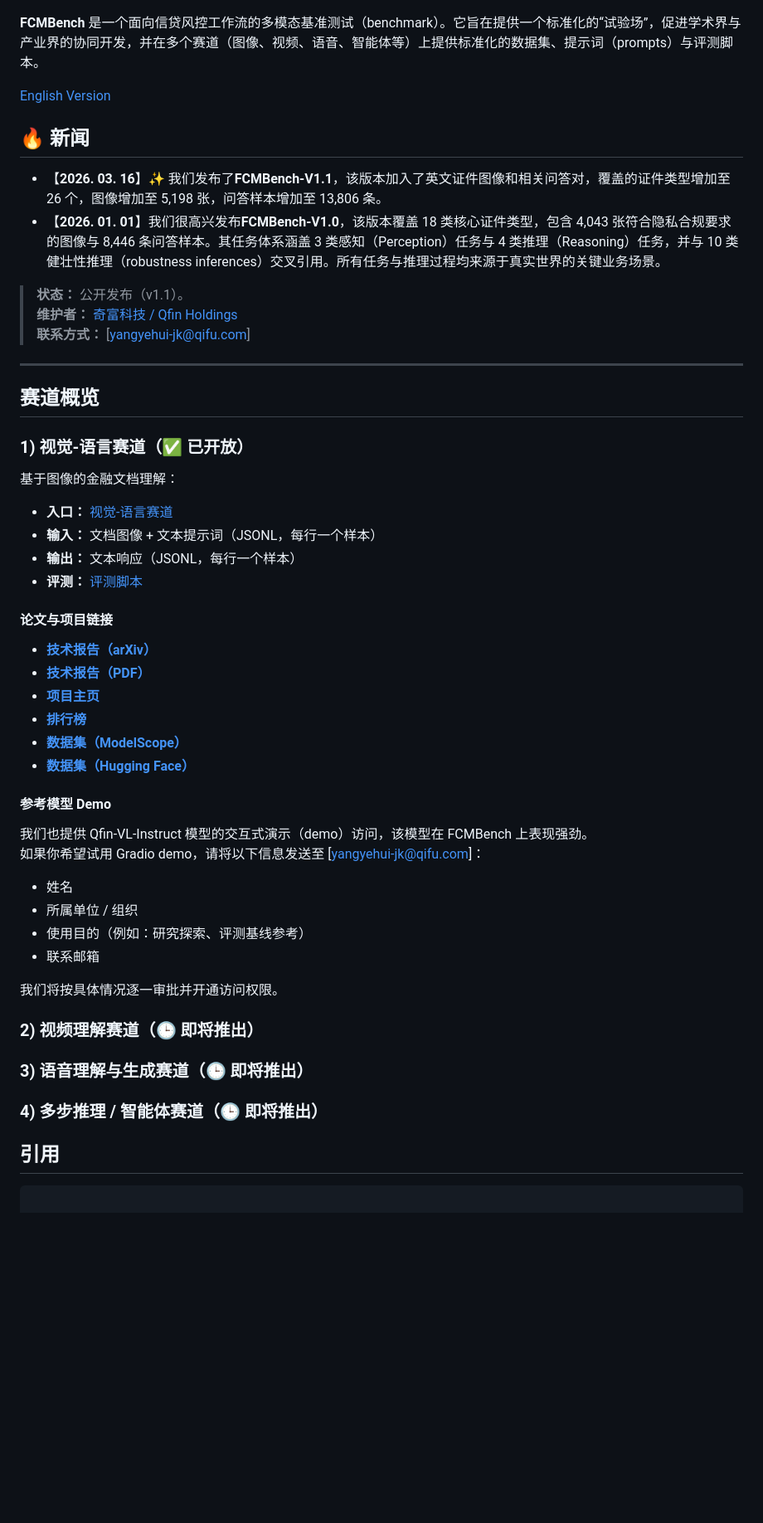
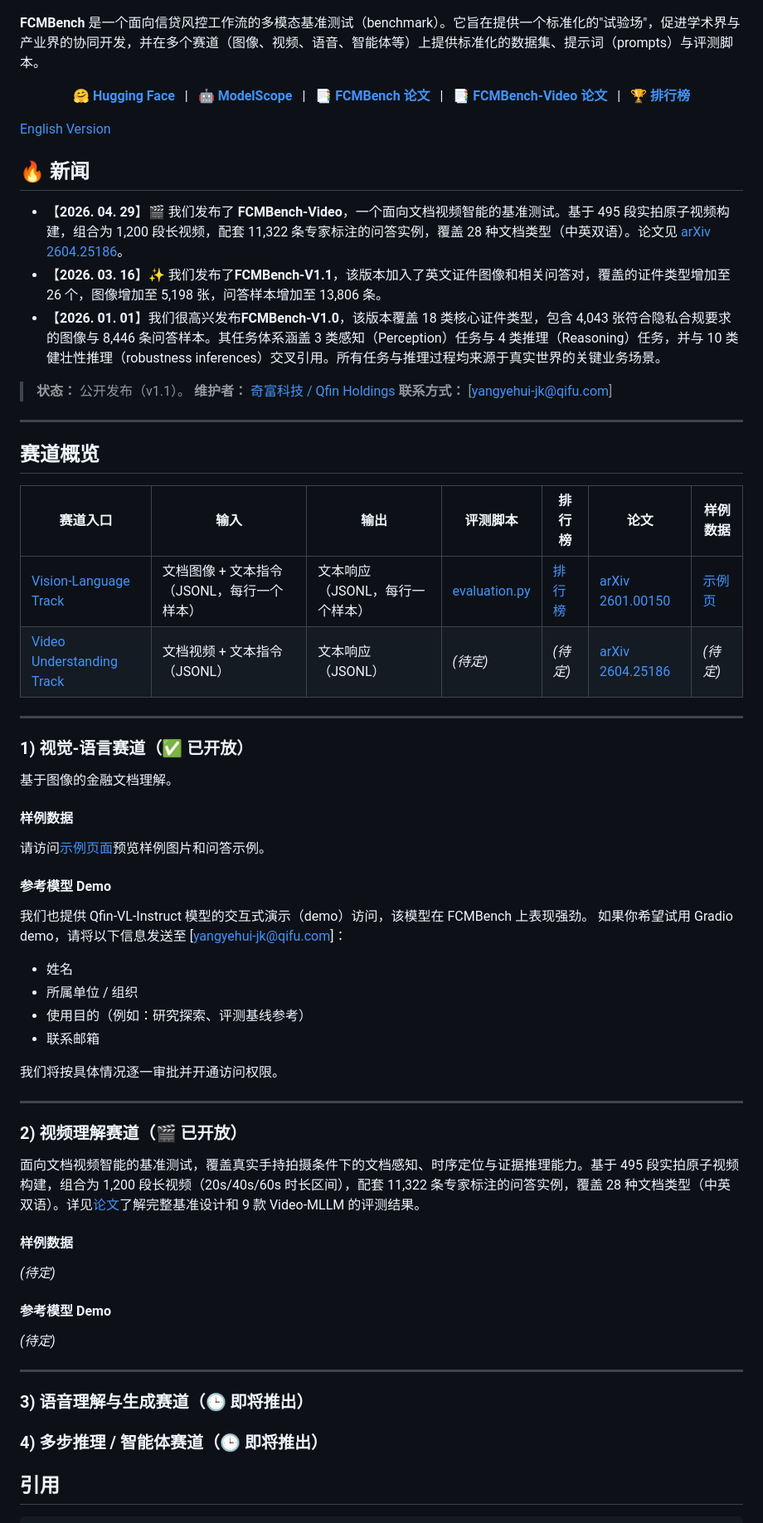
Before and after one commit to QFIN-tech/FCMBench, a Markdown page: README_cn.md, the part around one of its changes. Shown at 83% size. Drawn GitHub-style; blank space fills up the shorter version.

Commit message:
Add fcmbench-video

````diff
--- a/README_cn.md
+++ b/README_cn.md
@@ -1,11 +1,16 @@
 ![](assets/FCMBench_logo.jpg)
 
 
-**FCMBench** 是一个面向信贷风控工作流的多模态基准测试（benchmark）。它旨在提供一个标准化的“试验场”，促进学术界与产业界的协同开发，并在多个赛道（图像、视频、语音、智能体等）上提供标准化的数据集、提示词（prompts）与评测脚本。
+**FCMBench** 是一个面向信贷风控工作流的多模态基准测试（benchmark）。它旨在提供一个标准化的"试验场"，促进学术界与产业界的协同开发，并在多个赛道（图像、视频、语音、智能体等）上提供标准化的数据集、提示词（prompts）与评测脚本。
+
+<p align="center">
+🤗 <a href="https://huggingface.co/datasets/QFIN/FCMBench-Data"><b>Hugging Face</b></a>&nbsp;&nbsp; | &nbsp;&nbsp;🤖 <a href="https://modelscope.cn/datasets/QFIN/FCMBench-Data"><b>ModelScope</b></a>&nbsp;&nbsp; | &nbsp;&nbsp;📑 <a href="https://arxiv.org/abs/2601.00150"><b>FCMBench 论文</b></a>&nbsp;&nbsp; | &nbsp;&nbsp;📑 <a href="https://arxiv.org/abs/2604.25186"><b>FCMBench-Video 论文</b></a>&nbsp;&nbsp; | &nbsp;&nbsp;🏆 <a href="https://qfin-tech.github.io/FCMBench"><b>排行榜</b></a>
+</p>
 
 [English Version](./README.md)
 
 ## 🔥 新闻
+- 【**2026. 04. 29**】🎬 我们发布了 **FCMBench-Video**，一个面向文档视频智能的基准测试。基于 495 段实拍原子视频构建，组合为 1,200 段长视频，配套 11,322 条专家标注的问答实例，覆盖 28 种文档类型（中英双语）。论文见 [arXiv 2604.25186](https://arxiv.org/abs/2604.25186)。
 - 【**2026. 03. 16**】✨ 我们发布了**FCMBench-V1.1**，该版本加入了英文证件图像和相关问答对，覆盖的证件类型增加至 26 个，图像增加至 5,198 张，问答样本增加至 13,806 条。
 - 【**2026. 01. 01**】我们很高兴发布**FCMBench-V1.0**，该版本覆盖 18 类核心证件类型，包含 4,043 张符合隐私合规要求的图像与 8,446 条问答样本。其任务体系涵盖 3 类感知（Perception）任务与 4 类推理（Reasoning）任务，并与 10 类健壮性推理（robustness inferences）交叉引用。所有任务与推理过程均来源于真实世界的关键业务场景。
 
@@ -17,22 +22,19 @@
 
 ## 赛道概览
 
+| 赛道入口 | 输入 | 输出 | 评测脚本 | 排行榜 | 论文 | 样例数据 |
+|---|---|---|---|---|---|---|
+| [Vision-Language Track](vision_language) | 文档图像 + 文本指令（JSONL，每行一个样本） | 文本响应（JSONL，每行一个样本） | [evaluation.py](vision_language/evaluation.py) | [排行榜](https://qfin-tech.github.io/FCMBench) | [arXiv 2601.00150](https://arxiv.org/abs/2601.00150) | [示例页](https://qfin-tech.github.io/FCMBench/Examples.html) |
+| [Video Understanding Track](video_understanding) | 文档视频 + 文本指令（JSONL） | 文本响应（JSONL） | *(待定)* | *(待定)* | [arXiv 2604.25186](https://arxiv.org/abs/2604.25186) | *(待定)* |
+
+---
+
 ### 1) 视觉-语言赛道（✅ 已开放）
 
-基于图像的金融文档理解：
+基于图像的金融文档理解。
 
-- **入口：** [视觉-语言赛道](vision_language)
-- **输入：** 文档图像 + 文本提示词（JSONL，每行一个样本）
-- **输出：** 文本响应（JSONL，每行一个样本）
-- **评测：** [评测脚本](vision_language/evaluation.py)
-
-#### 论文与项目链接
-- [**技术报告（arXiv）**](https://arxiv.org/abs/2601.00150)
-- [**技术报告（PDF）**](https://arxiv.org/pdf/2601.00150)
-- [**项目主页**](https://github.com/QFIN-tech/FCMBench/tree/main/vision_language)
-- [**排行榜**](https://qfin-tech.github.io/FCMBench)
-- [**数据集（ModelScope）**](https://modelscope.cn/datasets/QFIN/FCMBench-Data)
-- [**数据集（Hugging Face）**](https://huggingface.co/datasets/QFIN/FCMBench-Data)
+#### 样例数据
+请访问[示例页面](https://qfin-tech.github.io/FCMBench/Examples.html)预览样例图片和问答示例。
 
 #### 参考模型 Demo
 我们也提供 Qfin-VL-Instruct 模型的交互式演示（demo）访问，该模型在 FCMBench 上表现强劲。
@@ -44,7 +46,19 @@
 
 我们将按具体情况逐一审批并开通访问权限。
 
-### 2) 视频理解赛道（🕒 即将推出）
+---
+
+### 2) 视频理解赛道（🎬 已开放）
+
+面向文档视频智能的基准测试，覆盖真实手持拍摄条件下的文档感知、时序定位与证据推理能力。基于 495 段实拍原子视频构建，组合为 1,200 段长视频（20s/40s/60s 时长区间），配套 11,322 条专家标注的问答实例，覆盖 28 种文档类型（中英双语）。详见[论文](https://arxiv.org/abs/2604.25186)了解完整基准设计和 9 款 Video-MLLM 的评测结果。
+
+#### 样例数据
+*(待定)*
+
+#### 参考模型 Demo
+*(待定)*
+
+---
 
 ### 3) 语音理解与生成赛道（🕒 即将推出）
 
@@ -52,7 +66,6 @@
 
 ## 引用
 ```
-
 @misc{yang2026fcmbenchcomprehensivefinancialcredit,
       title={FCMBench: A Comprehensive Financial Credit Multimodal Benchmark for Real-world Applications},
       author={Yehui Yang and Dalu Yang and Wenshuo Zhou and Fangxin Shang and Yifan Liu and Jie Ren and Haojun Fei and Qing Yang and Yanwu Xu and Tao Chen},
````
Also changed, not shown: other parts of README_cn.md (+0 -1 lines), README.md (+28 -15 lines), video_understanding/README.md (added, +84 -0 lines).
